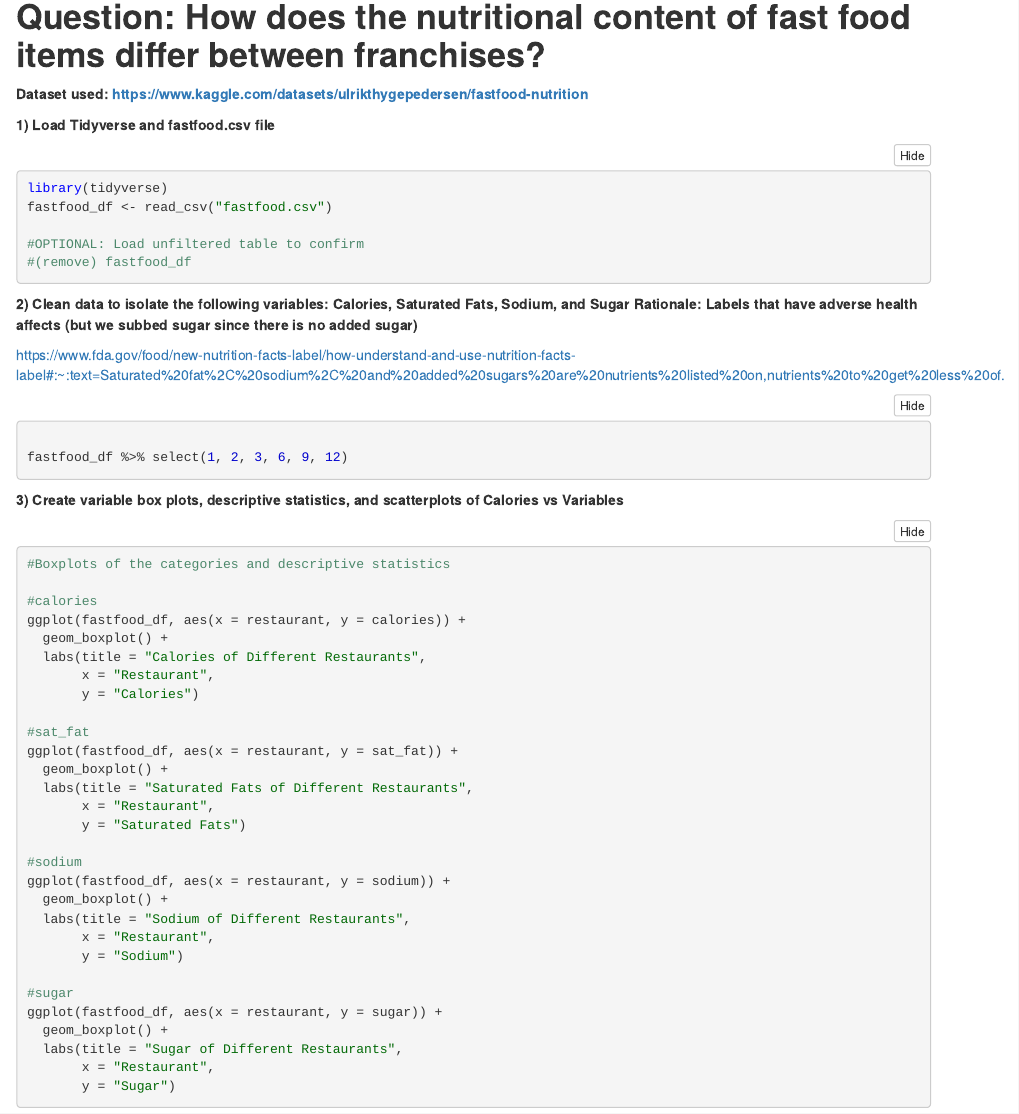
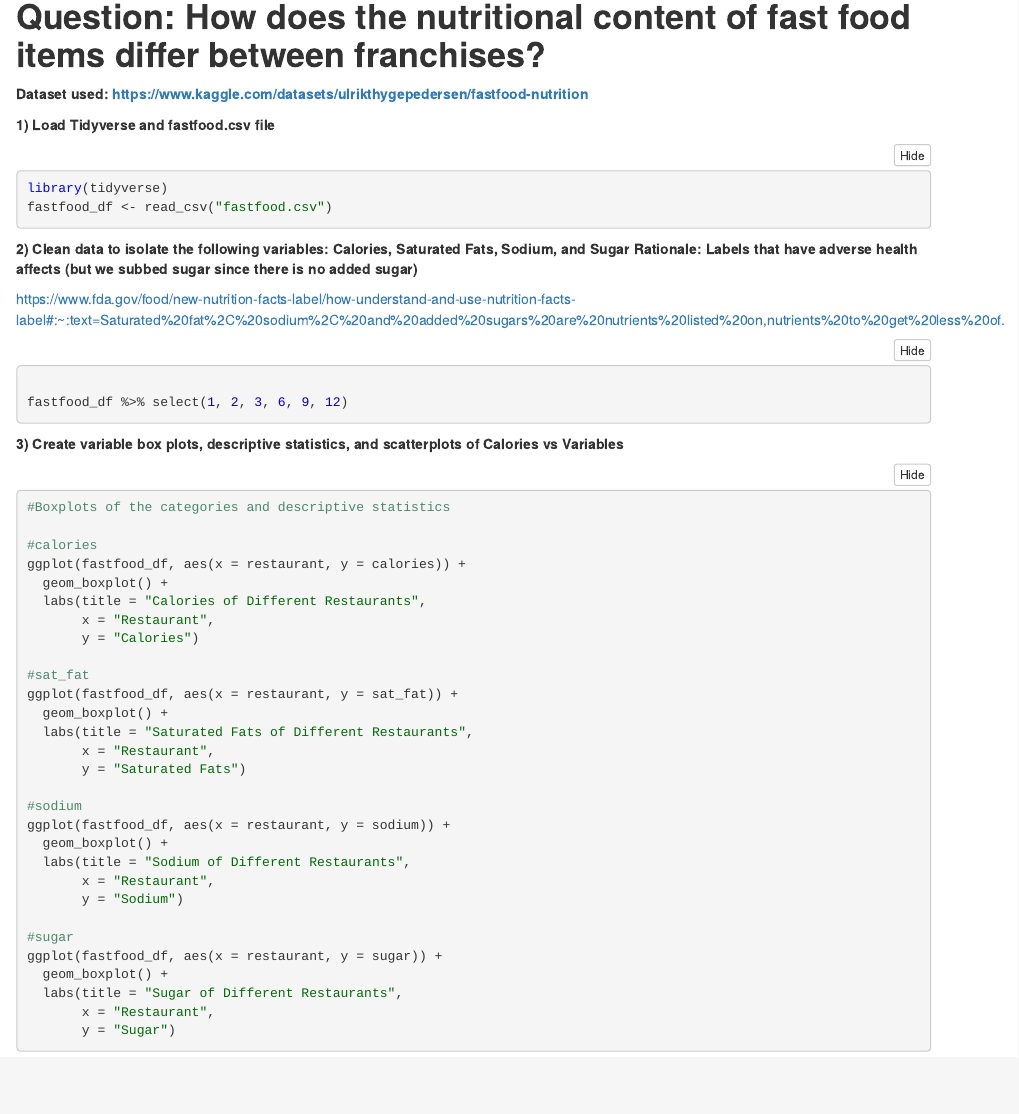
Before and after one commit to mgalejandro/PROPEL-Project, an R Markdown document (Fast Food Nutrition.Rmd): the page in a window 1100 px wide, from 90 px down. The pictures show the output file Fast Food Nutrition.nb.html that the author committed with the source, opened offline.

Commit message:
Formatting 2

````diff
--- a/Fast Food Nutrition.Rmd
+++ b/Fast Food Nutrition.Rmd
@@ -12,9 +12,6 @@ output: html_notebook
 ```{r}
 library(tidyverse)
 fastfood_df <- read_csv("fastfood.csv")
-
-#OPTIONAL: Load unfiltered table to confirm
-#(remove) fastfood_df
 
 ```
 
````
Also changed, not shown: Fast Food Nutrition.nb.html.
